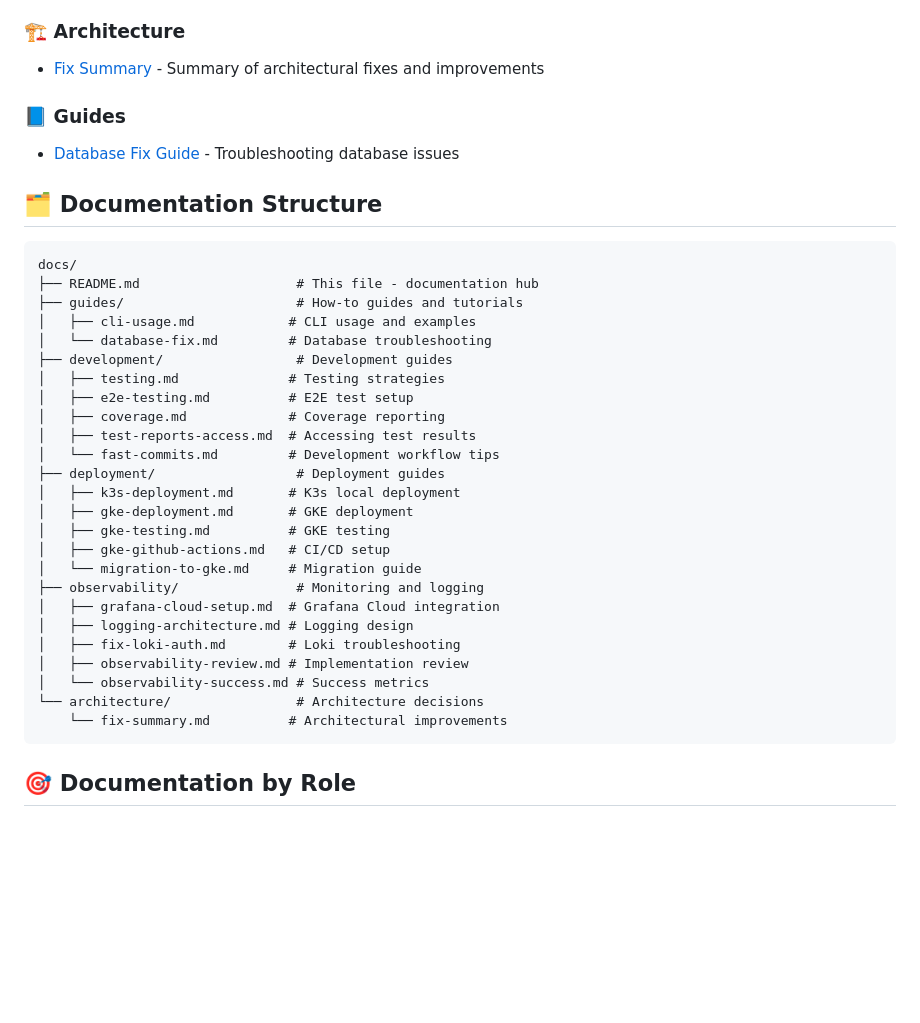
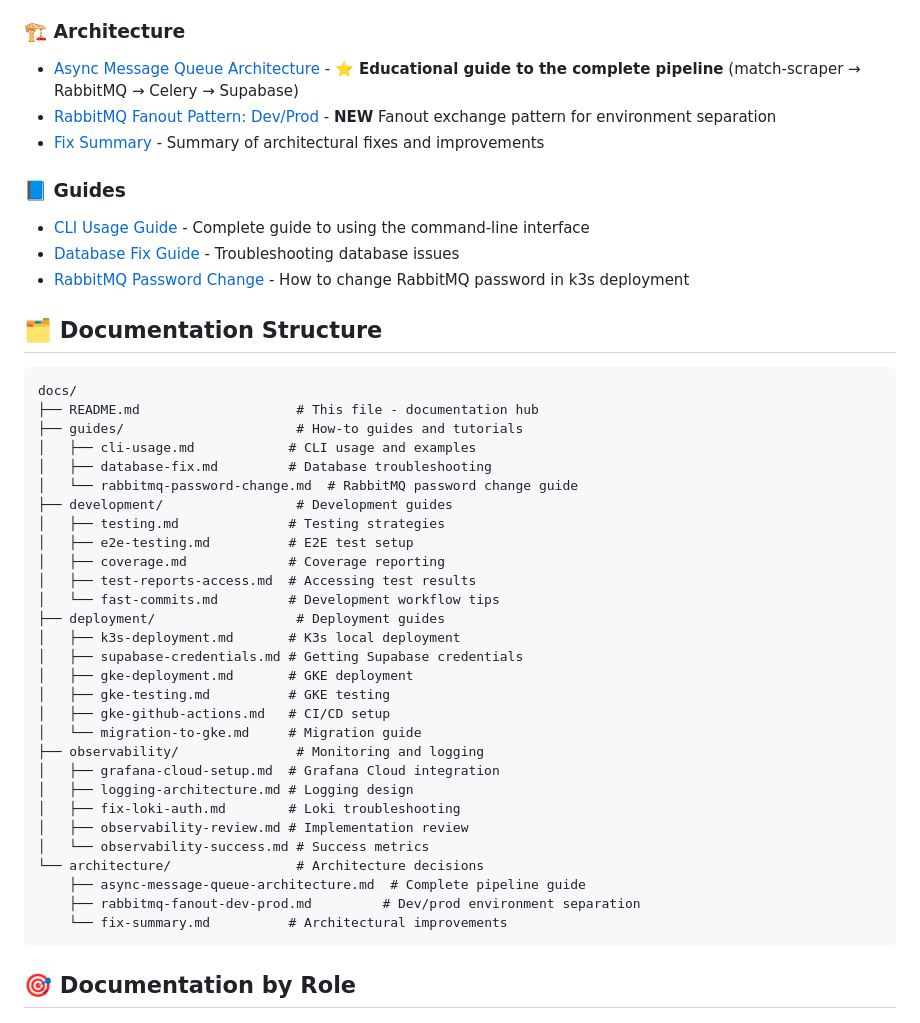
Before and after one commit to silverbeer/match-scraper, a Markdown page: docs/README.md, the part around one of its changes. Drawn GitHub-style; blank space fills up the shorter version.

````diff
--- a/docs/README.md
+++ b/docs/README.md
@@ -30,10 +31,14 @@ Welcome to the comprehensive documentation for the MLS Match Scraper project. Th
 - [Observability Success](observability/observability-success.md) - Successful observability setup
 
 ### 🏗️ Architecture
+- [Async Message Queue Architecture](architecture/async-message-queue-architecture.md) - **⭐ Educational guide to the complete pipeline** (match-scraper → RabbitMQ → Celery → Supabase)
+- [RabbitMQ Fanout Pattern: Dev/Prod](architecture/rabbitmq-fanout-dev-prod.md) - **NEW** Fanout exchange pattern for environment separation
 - [Fix Summary](architecture/fix-summary.md) - Summary of architectural fixes and improvements
 
 ### 📘 Guides
+- [CLI Usage Guide](guides/cli-usage.md) - Complete guide to using the command-line interface
 - [Database Fix Guide](guides/database-fix.md) - Troubleshooting database issues
+- [RabbitMQ Password Change](guides/rabbitmq-password-change.md) - How to change RabbitMQ password in k3s deployment
 
 ## 🗂️ Documentation Structure
 
@@ -42,7 +47,8 @@ docs/
 ├── README.md                    # This file - documentation hub
 ├── guides/                      # How-to guides and tutorials
 │   ├── cli-usage.md            # CLI usage and examples
-│   └── database-fix.md         # Database troubleshooting
+│   ├── database-fix.md         # Database troubleshooting
+│   └── rabbitmq-password-change.md  # RabbitMQ password change guide
 ├── development/                 # Development guides
 │   ├── testing.md              # Testing strategies
 │   ├── e2e-testing.md          # E2E test setup
@@ -51,6 +57,7 @@ docs/
 │   └── fast-commits.md         # Development workflow tips
 ├── deployment/                  # Deployment guides
 │   ├── k3s-deployment.md       # K3s local deployment
+│   ├── supabase-credentials.md # Getting Supabase credentials
 │   ├── gke-deployment.md       # GKE deployment
 │   ├── gke-testing.md          # GKE testing
 │   ├── gke-github-actions.md   # CI/CD setup
@@ -62,6 +69,8 @@ docs/
 │   ├── observability-review.md # Implementation review
 │   └── observability-success.md # Success metrics
 └── architecture/                # Architecture decisions
+    ├── async-message-queue-architecture.md  # Complete pipeline guide
+    ├── rabbitmq-fanout-dev-prod.md         # Dev/prod environment separation
     └── fix-summary.md          # Architectural improvements
 ```
 
````
Also changed, not shown: other parts of docs/README.md (+13 -6 lines), docs/guides/rabbitmq-password-change.md (added, +325 -0 lines).
